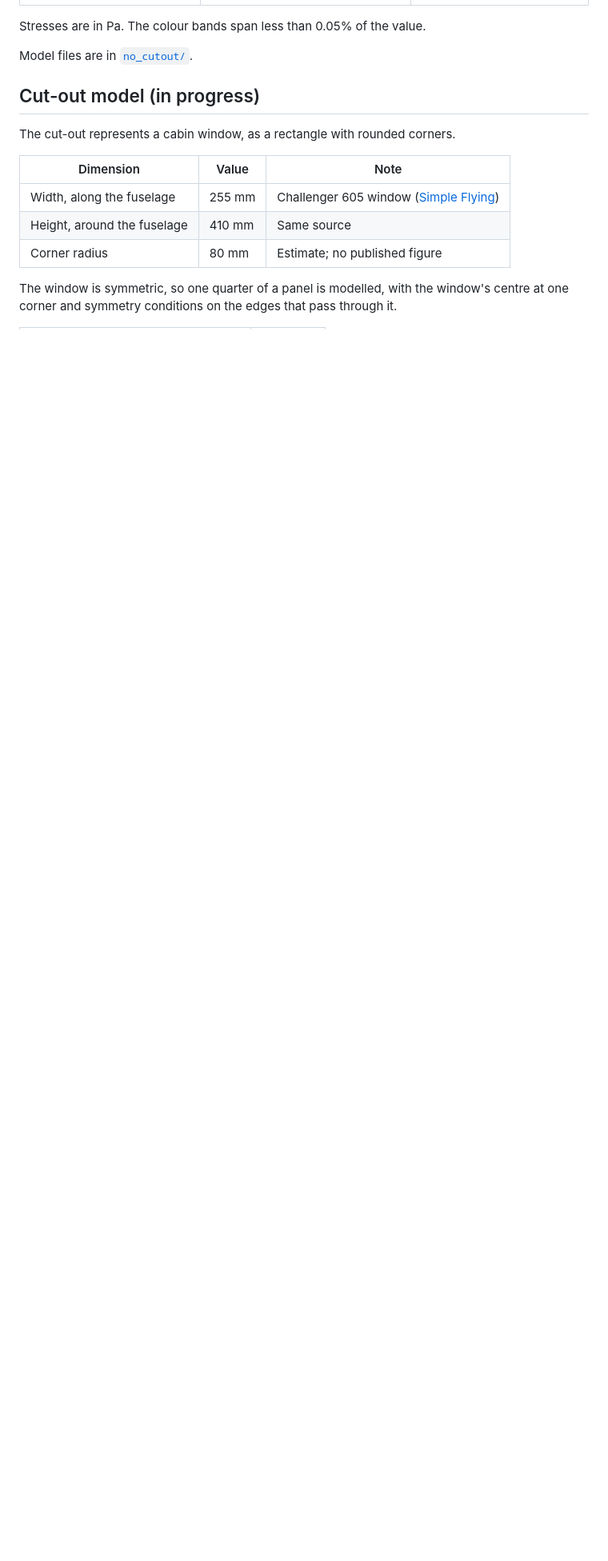
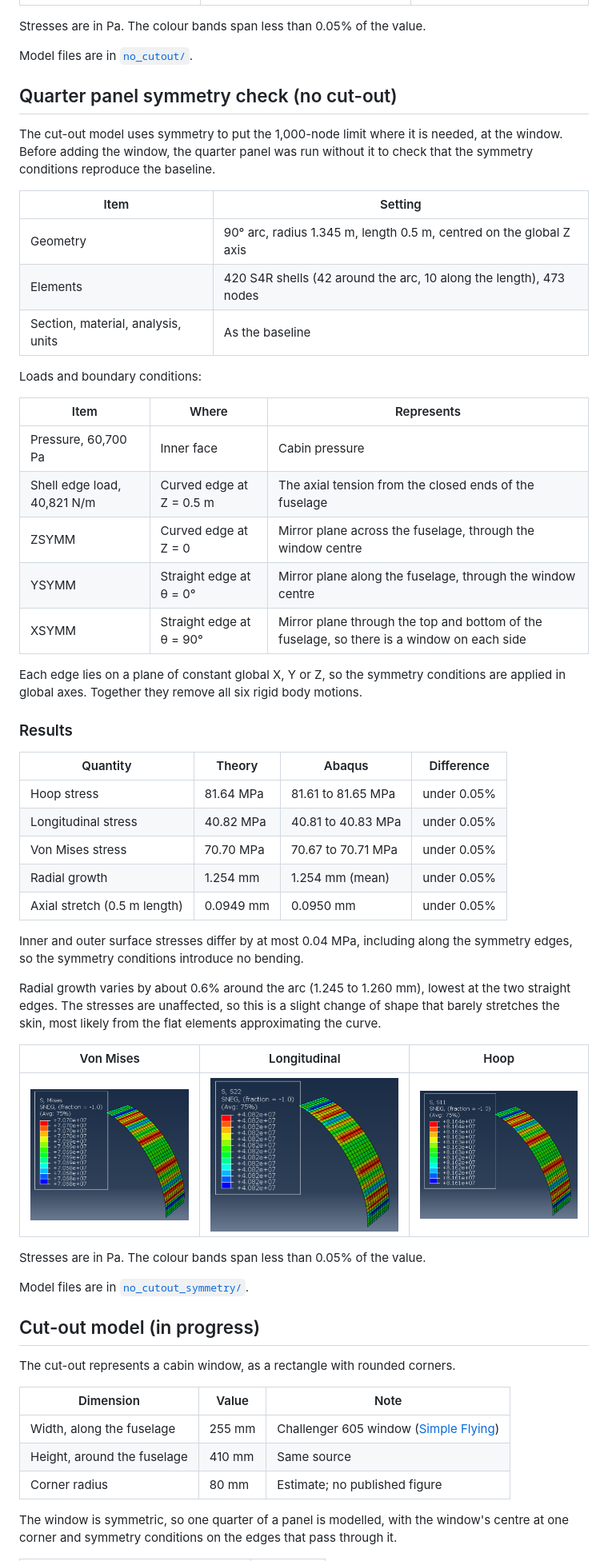
Before and after one commit to jpoots/fuselage-panel-fea, a Markdown page: README.md, the part around one of its changes. Shown at 80% size. GitHub-like rendering; pictures changed too: no_cutout_symmetry/results/hoop_stress.png (added), no_cutout_symmetry/results/longitudinal_stress.png (added), no_cutout_symmetry/results/von_mises_stress.png (added); blank space fills up the shorter version.

Commit message:
Add quarter-panel symmetry check without cut-out
Quarter panel (90 degree arc, 0.5 m) with XSYMM, YSYMM and ZSYMM edges
reproduces thin-cylinder theory to within 0.05% on stresses and
displacements. Adds the model files, results and README section, and
ignores the local abaqus_shared folder.

```diff
--- a/README.md
+++ b/README.md
@@ -77,6 +77,50 @@ Stresses are in Pa. The colour bands span less than 0.05% of the value.
 
 Model files are in [`no_cutout/`](no_cutout/).
 
+## Quarter panel symmetry check (no cut-out)
+
+The cut-out model uses symmetry to put the 1,000-node limit where it is needed, at the window. Before adding the window, the quarter panel was run without it to check that the symmetry conditions reproduce the baseline.
+
+| Item | Setting |
+|---|---|
+| Geometry | 90° arc, radius 1.345 m, length 0.5 m, centred on the global Z axis |
+| Elements | 420 S4R shells (42 around the arc, 10 along the length), 473 nodes |
+| Section, material, analysis, units | As the baseline |
+
+Loads and boundary conditions:
+
+| Item | Where | Represents |
+|---|---|---|
+| Pressure, 60,700 Pa | Inner face | Cabin pressure |
+| Shell edge load, 40,821 N/m | Curved edge at Z = 0.5 m | The axial tension from the closed ends of the fuselage |
+| ZSYMM | Curved edge at Z = 0 | Mirror plane across the fuselage, through the window centre |
+| YSYMM | Straight edge at θ = 0° | Mirror plane along the fuselage, through the window centre |
+| XSYMM | Straight edge at θ = 90° | Mirror plane through the top and bottom of the fuselage, so there is a window on each side |
+
+Each edge lies on a plane of constant global X, Y or Z, so the symmetry conditions are applied in global axes. Together they remove all six rigid body motions.
+
+### Results
+
+| Quantity | Theory | Abaqus | Difference |
+|---|---|---|---|
+| Hoop stress | 81.64 MPa | 81.61 to 81.65 MPa | under 0.05% |
+| Longitudinal stress | 40.82 MPa | 40.81 to 40.83 MPa | under 0.05% |
+| Von Mises stress | 70.70 MPa | 70.67 to 70.71 MPa | under 0.05% |
+| Radial growth | 1.254 mm | 1.254 mm (mean) | under 0.05% |
+| Axial stretch (0.5 m length) | 0.0949 mm | 0.0950 mm | under 0.05% |
+
+Inner and outer surface stresses differ by at most 0.04 MPa, including along the symmetry edges, so the symmetry conditions introduce no bending.
+
+Radial growth varies by about 0.6% around the arc (1.245 to 1.260 mm), lowest at the two straight edges. The stresses are unaffected, so this is a slight change of shape that barely stretches the skin, most likely from the flat elements approximating the curve.
+
+| Von Mises | Longitudinal | Hoop |
+|---|---|---|
+| ![Von Mises stress](no_cutout_symmetry/results/von_mises_stress.png) | ![Longitudinal stress](no_cutout_symmetry/results/longitudinal_stress.png) | ![Hoop stress](no_cutout_symmetry/results/hoop_stress.png) |
+
+Stresses are in Pa. The colour bands span less than 0.05% of the value.
+
+Model files are in [`no_cutout_symmetry/`](no_cutout_symmetry/).
+
 ## Cut-out model (in progress)
 
 The cut-out represents a cabin window, as a rectangle with rounded corners.
```
Also changed, not shown: other parts of README.md (+1 -1 lines), 4 other files.
